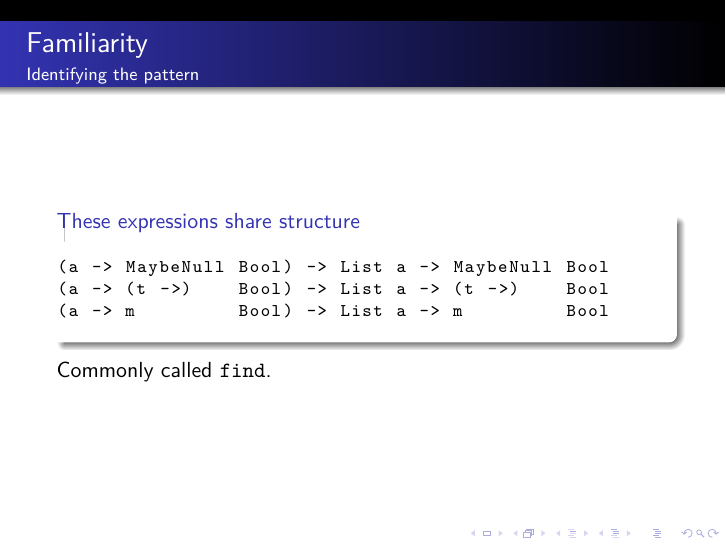
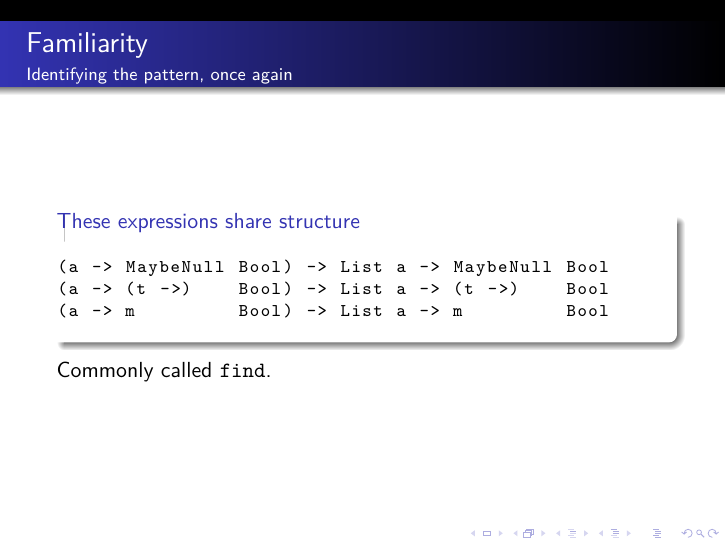
Before and after one commit to tonymorris/comonads-applicative-monads, LaTeX slides (comonads-applicative-monads.tex, which reads pattern-spotting.tex): page 51 of 69. Compiled offline with pdfLaTeX.

Commit message:
fix typo

```diff
--- a/pattern-spotting.tex
+++ b/pattern-spotting.tex
@@ -129,7 +129,7 @@ args(pred, list, t)
 
 \begin{frame}[fragile]
 \frametitle{Familiarity}
-\framesubtitle{Identifying the pattern}
+\framesubtitle{Identifying the pattern, once again}
 \begin{block}{These expressions share structure}
 \begin{lstlisting}[style=language]
 (a -> MaybeNull Bool) -> List a -> MaybeNull Bool
```
